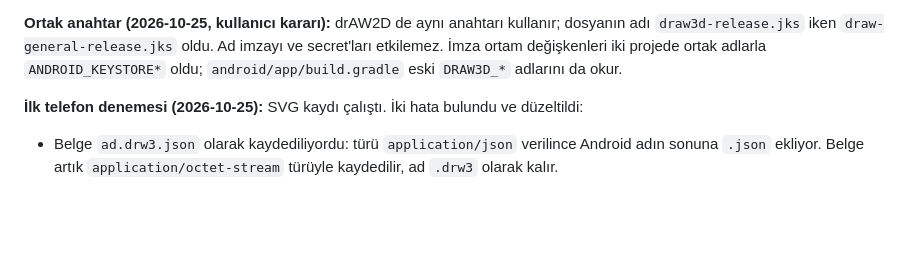
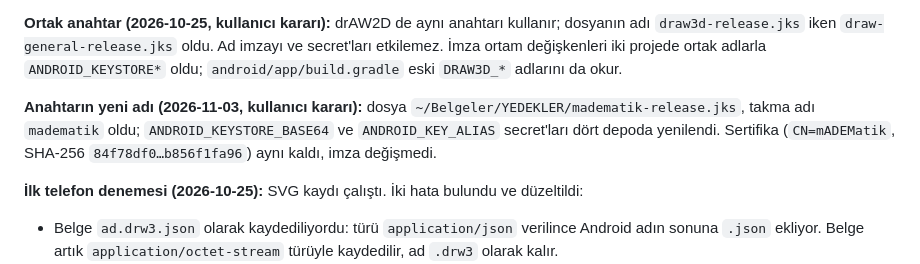
Before and after one commit to 200709078/drAW3D, a Markdown page: docs/yol-haritasi.md, the part around the change. Drawn GitHub-style; blank space fills up the shorter version.

Commit message:
Yol haritası: imza anahtarının yeni adı
Co-Authored-By: Claude Opus 5.5 <noreply@anthropic.com>

```diff
--- a/docs/yol-haritasi.md
+++ b/docs/yol-haritasi.md
@@ -131,6 +131,10 @@ secret'larına ekledi; yayımlamadan yapılan derlemede APK bu anahtarla imzalan
 adı `draw3d-release.jks` iken `draw-general-release.jks` oldu. Ad imzayı ve secret'ları
 etkilemez. İmza ortam değişkenleri iki projede ortak adlarla `ANDROID_KEYSTORE*` oldu;
 `android/app/build.gradle` eski `DRAW3D_*` adlarını da okur.
+
+**Anahtarın yeni adı (2026-11-03, kullanıcı kararı):** dosya `~/Belgeler/YEDEKLER/madematik-release.jks`,
+takma adı `madematik` oldu; `ANDROID_KEYSTORE_BASE64` ve `ANDROID_KEY_ALIAS` secret'ları dört depoda
+yenilendi. Sertifika (`CN=mADEMatik`, SHA-256 `84f78df0…b856f1fa96`) aynı kaldı, imza değişmedi.
 
 **İlk telefon denemesi (2026-10-25):** SVG kaydı çalıştı. İki hata bulundu ve
 düzeltildi:
```
